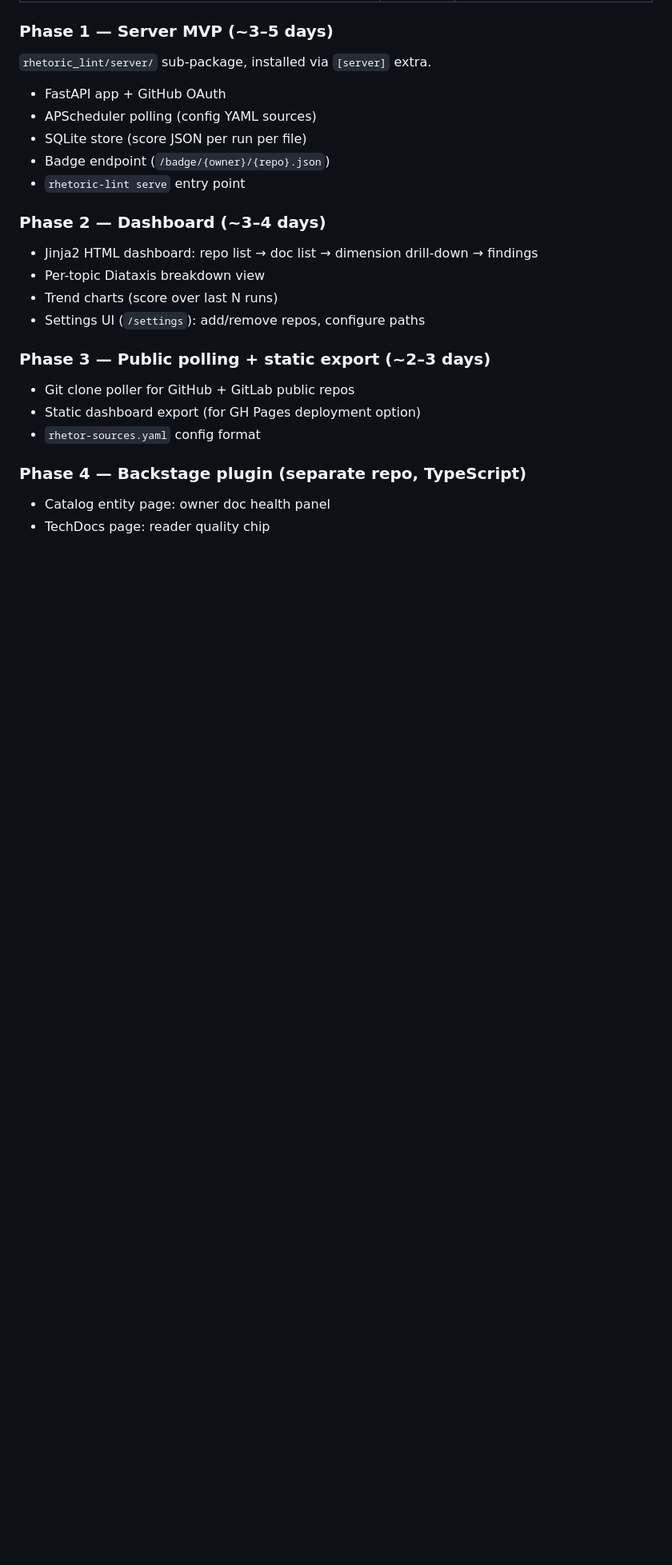
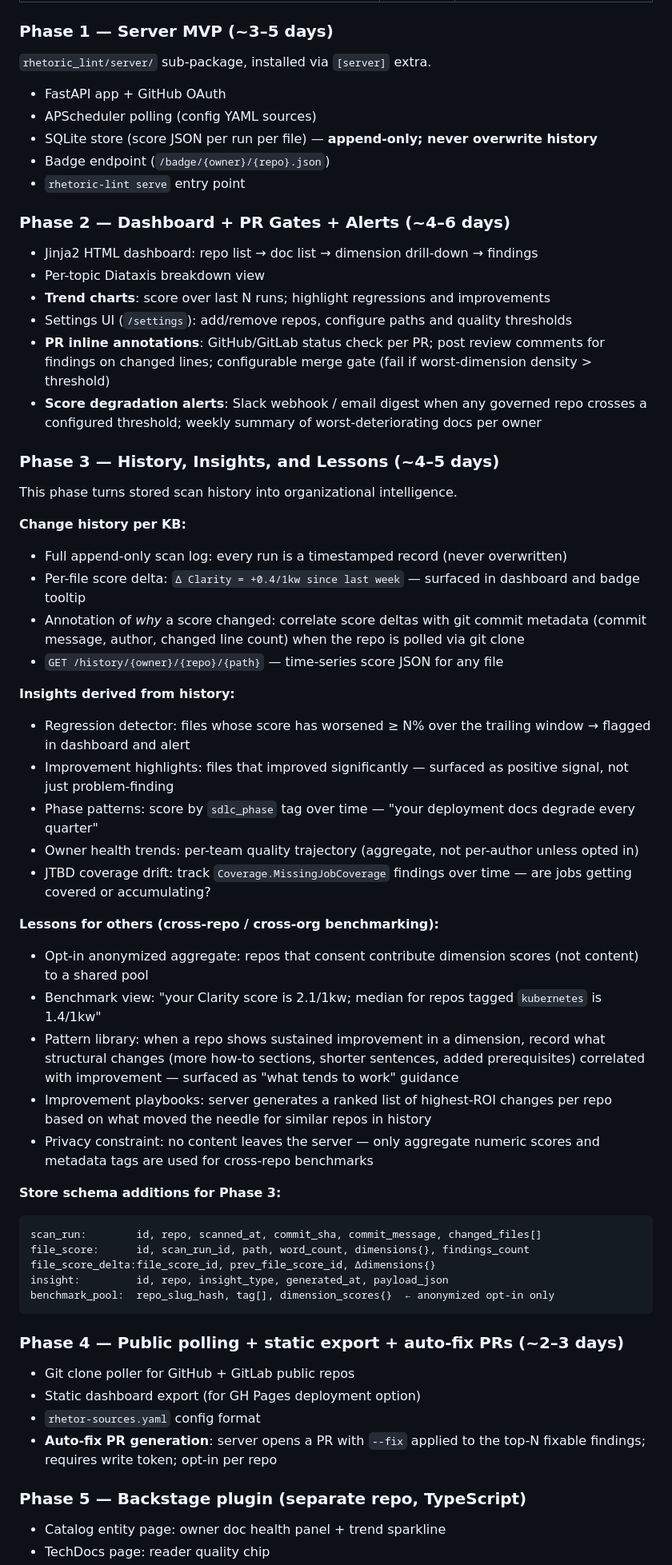
Before and after one commit to ghoulmann/rhetor-linter, a Markdown page: .claude/plans/plan-enterprise-platform.md, the part around one of its changes. Shown at 80% size. Rendered like a GitHub page; blank space fills up the shorter version.

Commit message:
commit - there are conflicts

````diff
--- a/.claude/plans/plan-enterprise-platform.md
+++ b/.claude/plans/plan-enterprise-platform.md
@@ -433,24 +432,60 @@ Must complete before server build begins. All are prerequisite fixes.
 
 - FastAPI app + GitHub OAuth
 - APScheduler polling (config YAML sources)
-- SQLite store (score JSON per run per file)
+- SQLite store (score JSON per run per file) — **append-only; never overwrite history**
 - Badge endpoint (`/badge/{owner}/{repo}.json`)
 - `rhetoric-lint serve` entry point
 
-### Phase 2 — Dashboard (~3–4 days)
+### Phase 2 — Dashboard + PR Gates + Alerts (~4–6 days)
 
 - Jinja2 HTML dashboard: repo list → doc list → dimension drill-down → findings
 - Per-topic Diataxis breakdown view
-- Trend charts (score over last N runs)
-- Settings UI (`/settings`): add/remove repos, configure paths
+- **Trend charts**: score over last N runs; highlight regressions and improvements
+- Settings UI (`/settings`): add/remove repos, configure paths and quality thresholds
+- **PR inline annotations**: GitHub/GitLab status check per PR; post review comments for findings on changed lines; configurable merge gate (fail if worst-dimension density > threshold)
+- **Score degradation alerts**: Slack webhook / email digest when any governed repo crosses a configured threshold; weekly summary of worst-deteriorating docs per owner
 
-### Phase 3 — Public polling + static export (~2–3 days)
+### Phase 3 — History, Insights, and Lessons (~4–5 days)
+
+This phase turns stored scan history into organizational intelligence.
+
+**Change history per KB:**
+- Full append-only scan log: every run is a timestamped record (never overwritten)
+- Per-file score delta: `Δ Clarity = +0.4/1kw since last week` — surfaced in dashboard and badge tooltip
+- Annotation of *why* a score changed: correlate score deltas with git commit metadata (commit message, author, changed line count) when the repo is polled via git clone
+- `GET /history/{owner}/{repo}/{path}` — time-series score JSON for any file
+
+**Insights derived from history:**
+- Regression detector: files whose score has worsened ≥ N% over the trailing window → flagged in dashboard and alert
+- Improvement highlights: files that improved significantly — surfaced as positive signal, not just problem-finding
+- Phase patterns: score by `sdlc_phase` tag over time — "your deployment docs degrade every quarter"
+- Owner health trends: per-team quality trajectory (aggregate, not per-author unless opted in)
+- JTBD coverage drift: track `Coverage.MissingJobCoverage` findings over time — are jobs getting covered or accumulating?
+
+**Lessons for others (cross-repo / cross-org benchmarking):**
+- Opt-in anonymized aggregate: repos that consent contribute dimension scores (not content) to a shared pool
+- Benchmark view: "your Clarity score is 2.1/1kw; median for repos tagged `kubernetes` is 1.4/1kw"
+- Pattern library: when a repo shows sustained improvement in a dimension, record what structural changes (more how-to sections, shorter sentences, added prerequisites) correlated with improvement — surfaced as "what tends to work" guidance
+- Improvement playbooks: server generates a ranked list of highest-ROI changes per repo based on what moved the needle for similar repos in history
+- Privacy constraint: no content leaves the server — only aggregate numeric scores and metadata tags are used for cross-repo benchmarks
+
+**Store schema additions for Phase 3:**
+```
+scan_run:        id, repo, scanned_at, commit_sha, commit_message, changed_files[]
+file_score:      id, scan_run_id, path, word_count, dimensions{}, findings_count
+file_score_delta:file_score_id, prev_file_score_id, Δdimensions{}
+insight:         id, repo, insight_type, generated_at, payload_json
+benchmark_pool:  repo_slug_hash, tag[], dimension_scores{}  ← anonymized opt-in only
+```
+
+### Phase 4 — Public polling + static export + auto-fix PRs (~2–3 days)
 
 - Git clone poller for GitHub + GitLab public repos
 - Static dashboard export (for GH Pages deployment option)
 - `rhetor-sources.yaml` config format
+- **Auto-fix PR generation**: server opens a PR with `--fix` applied to the top-N fixable findings; requires write token; opt-in per repo
 
-### Phase 4 — Backstage plugin (separate repo, TypeScript)
+### Phase 5 — Backstage plugin (separate repo, TypeScript)
 
-- Catalog entity page: owner doc health panel
+- Catalog entity page: owner doc health panel + trend sparkline
 - TechDocs page: reader quality chip
````
Also changed, not shown: other parts of .claude/plans/plan-enterprise-platform.md (+38 -34 lines).
